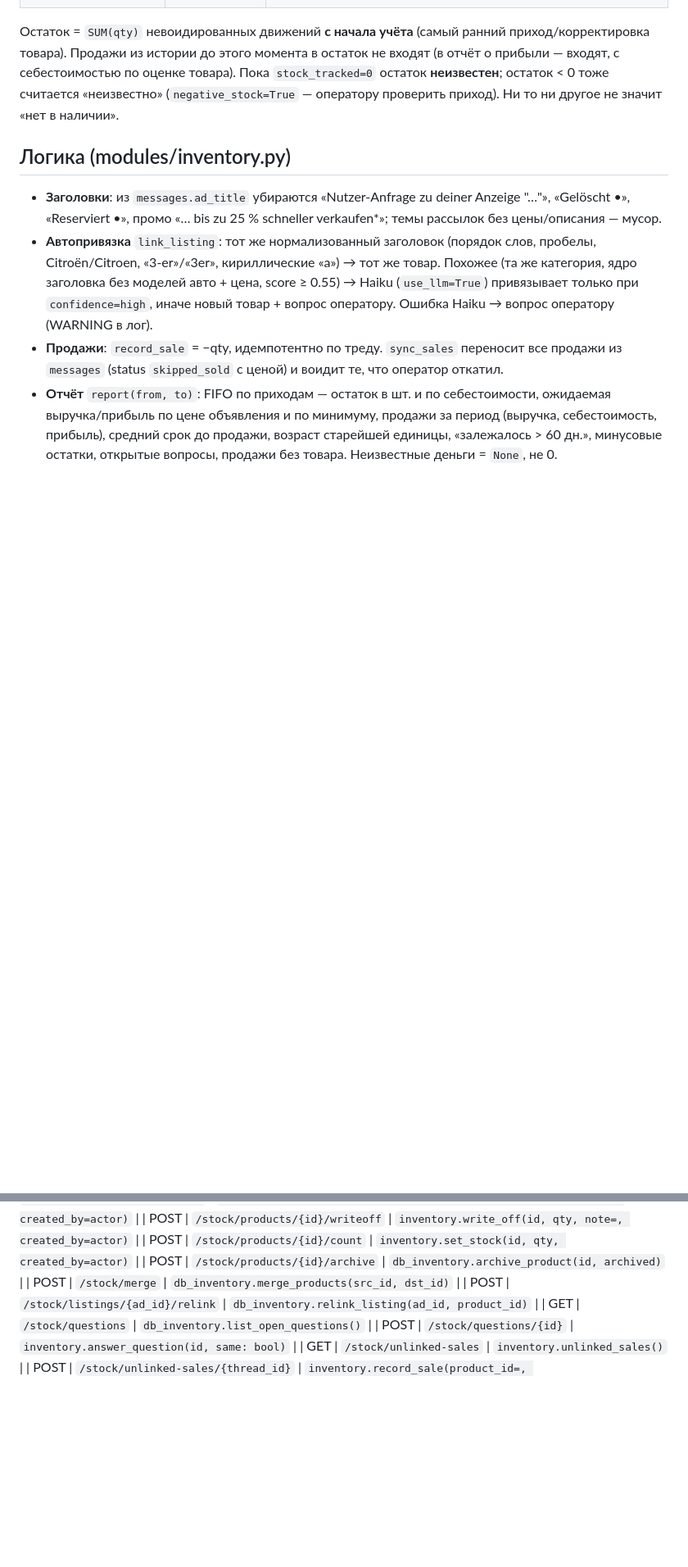
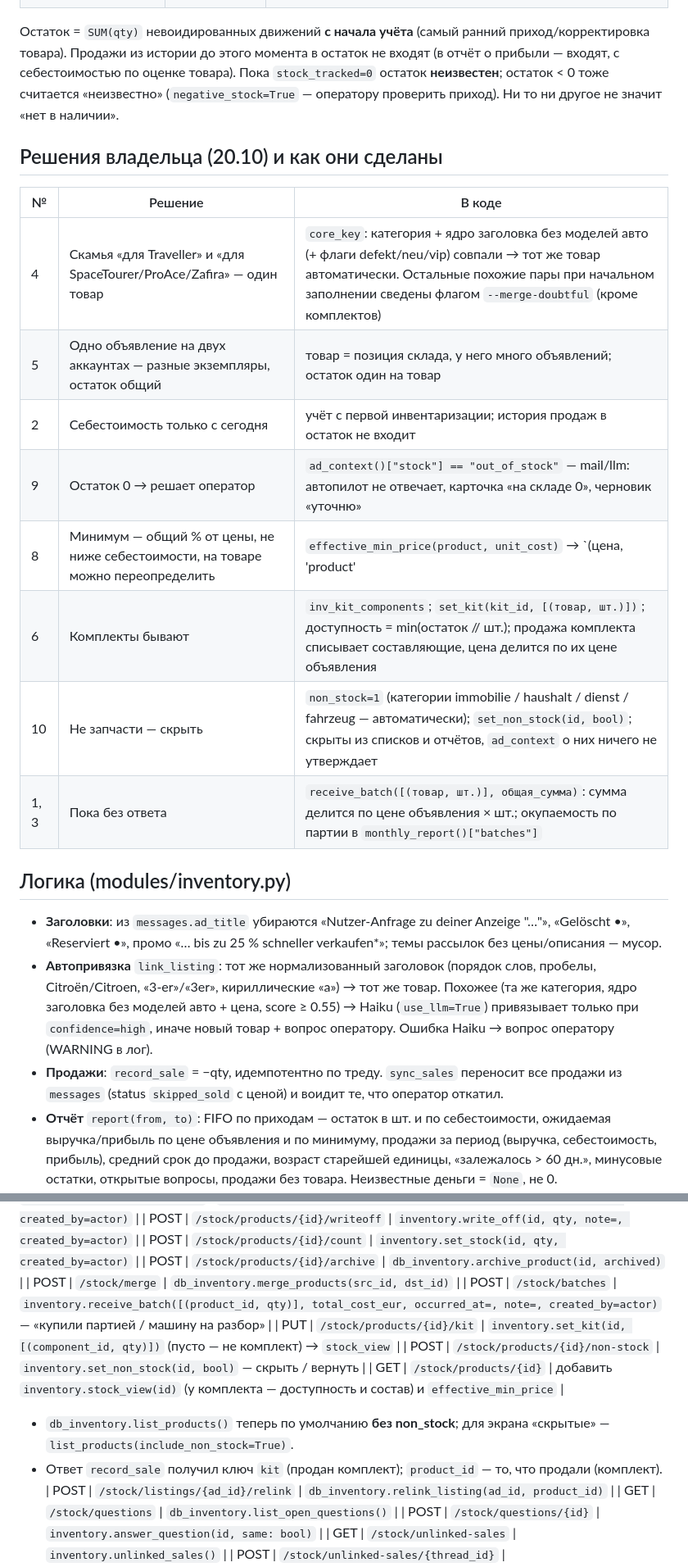
Before and after one commit to pgolitech-lab/kleinanzeigen-bot, a Markdown page: docs/optimization/stock.md, 2 parts joined by grey strips. Shown at 82% size. GitHub-like rendering; blank space fills up the shorter version.

Commit message:
docs(stock): решения владельца 20.10 и новые вызовы для api
Co-Authored-By: Claude Opus 5.5 <noreply@anthropic.com>

```diff
--- a/docs/optimization/stock.md
+++ b/docs/optimization/stock.md
@@ -19,6 +19,18 @@
 себестоимостью по оценке товара). Пока `stock_tracked=0` остаток **неизвестен**; остаток < 0 тоже
 считается «неизвестно» (`negative_stock=True` — оператору проверить приход). Ни то ни другое не
 значит «нет в наличии».
+
+## Решения владельца (20.10) и как они сделаны
+| № | Решение | В коде |
+|---|---|---|
+| 4 | Скамья «для Traveller» и «для SpaceTourer/ProAce/Zafira» — один товар | `core_key`: категория + ядро заголовка без моделей авто (+ флаги defekt/neu/vip) совпали → тот же товар автоматически. Остальные похожие пары при начальном заполнении сведены флагом `--merge-doubtful` (кроме комплектов) |
+| 5 | Одно объявление на двух аккаунтах — разные экземпляры, остаток общий | товар = позиция склада, у него много объявлений; остаток один на товар |
+| 2 | Себестоимость только с сегодня | учёт с первой инвентаризации; история продаж в остаток не входит |
+| 9 | Остаток 0 → решает оператор | `ad_context()["stock"] == "out_of_stock"` — mail/llm: автопилот не отвечает, карточка «на складе 0», черновик «уточню» |
+| 8 | Минимум — общий % от цены, не ниже себестоимости, на товаре можно переопределить | `effective_min_price(product, unit_cost)` → `(цена, 'product'|'percent'|'cost')`; в `ad_context`, отчётах, профиле |
+| 6 | Комплекты бывают | `inv_kit_components`; `set_kit(kit_id, [(товар, шт.)])`; доступность = min(остаток // шт.); продажа комплекта списывает составляющие, цена делится по их цене объявления |
+| 10 | Не запчасти — скрыть | `non_stock=1` (категории immobilie / haushalt / dienst / fahrzeug — автоматически); `set_non_stock(id, bool)`; скрыты из списков и отчётов, `ad_context` о них ничего не утверждает |
+| 1, 3 | Пока без ответа | `receive_batch([(товар, шт.)], общая_сумма)`: сумма делится по цене объявления × шт.; окупаемость по партии в `monthly_report()["batches"]` |
 
 ## Логика (modules/inventory.py)
 - **Заголовки**: из `messages.ad_title` убираются «Nutzer-Anfrage zu deiner Anzeige "…"», «Gelöscht •»,
@@ -101,6 +113,12 @@
 | POST | `/stock/products/{id}/count` | `inventory.set_stock(id, qty, created_by=actor)` |
 | POST | `/stock/products/{id}/archive` | `db_inventory.archive_product(id, archived)` |
 | POST | `/stock/merge` | `db_inventory.merge_products(src_id, dst_id)` |
+| POST | `/stock/batches` | `inventory.receive_batch([(product_id, qty)], total_cost_eur, occurred_at=, note=, created_by=actor)` — «купили партией / машину на разбор» |
+| PUT | `/stock/products/{id}/kit` | `inventory.set_kit(id, [(component_id, qty)])` (пусто — не комплект) → `stock_view` |
+| POST | `/stock/products/{id}/non-stock` | `inventory.set_non_stock(id, bool)` — скрыть / вернуть |
+| GET | `/stock/products/{id}` | добавить `inventory.stock_view(id)` (у комплекта — доступность и состав) и `effective_min_price` |
+- `db_inventory.list_products()` теперь по умолчанию **без non_stock**; для экрана «скрытые» — `list_products(include_non_stock=True)`.
+- Ответ `record_sale` получил ключ `kit` (продан комплект); `product_id` — то, что продали (комплект).
 | POST | `/stock/listings/{ad_id}/relink` | `db_inventory.relink_listing(ad_id, product_id)` |
 | GET | `/stock/questions` | `db_inventory.list_open_questions()` |
 | POST | `/stock/questions/{id}` | `inventory.answer_question(id, same: bool)` |
```
